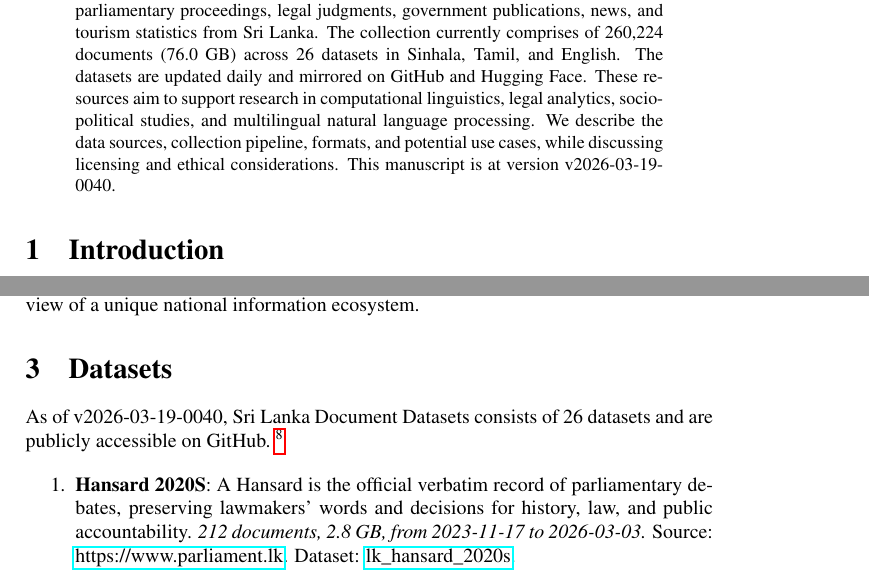
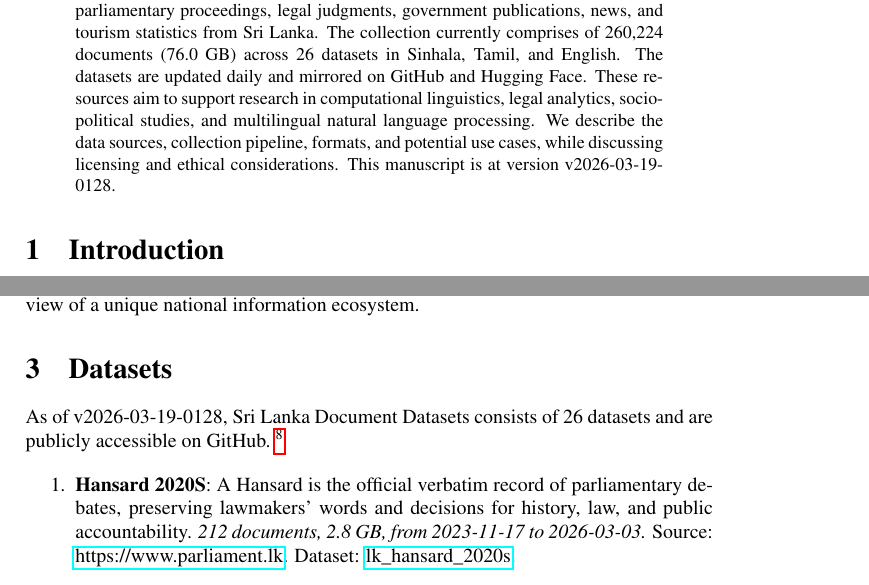
Before and after one commit to nuuuwan/lk_datasets, a LaTeX paper (latex/lk_datasets.tex): two parts of pages 1 and 2 of 7, joined at a grey line, cut so that both start at the same text. Compiled offline with pdfLaTeX; a LaTeX package or settings file that is missing is left out.

Commit message:
🤖 [build.yml] 2026-03-18-1958

```diff
--- a/latex/lk_datasets.tex
+++ b/latex/lk_datasets.tex
@@ -16,7 +16,7 @@
 \normalsize%
 \maketitle%
 \begin{abstract}%
-We present a collection of open, machine-readable document datasets covering parliamentary proceedings, legal judgments, government publications, news, and tourism statistics from Sri Lanka. The collection currently comprises of  260,224  documents (76.0 GB) across 26  datasets in Sinhala, Tamil, and English. The datasets are updated daily and mirrored on GitHub and Hugging Face. These resources aim to support research in computational linguistics, legal analytics, socio-political studies, and multilingual natural language processing. We describe the data sources, collection pipeline, formats, and potential use cases, while discussing licensing and ethical considerations. This manuscript is at version v2026-03-19-0040.%
+We present a collection of open, machine-readable document datasets covering parliamentary proceedings, legal judgments, government publications, news, and tourism statistics from Sri Lanka. The collection currently comprises of  260,224  documents (76.0 GB) across 26  datasets in Sinhala, Tamil, and English. The datasets are updated daily and mirrored on GitHub and Hugging Face. These resources aim to support research in computational linguistics, legal analytics, socio-political studies, and multilingual natural language processing. We describe the data sources, collection pipeline, formats, and potential use cases, while discussing licensing and ethical considerations. This manuscript is at version v2026-03-19-0128.%
 
 %
 \end{abstract}%
@@ -86,7 +86,7 @@ The Sri Lanka Document Datasets aim to fill this gap by aggregating diverse sour
 %
 \section{Datasets}%
 \label{sec:Datasets}%
-As of v2026-03-19-0040, Sri Lanka Document Datasets
+As of v2026-03-19-0128, Sri Lanka Document Datasets
   consists of 26 datasets
  and are publicly accessible on GitHub.%
 ~%
```
Also changed, not shown: README.md, latex/lk_datasets.pdf.
